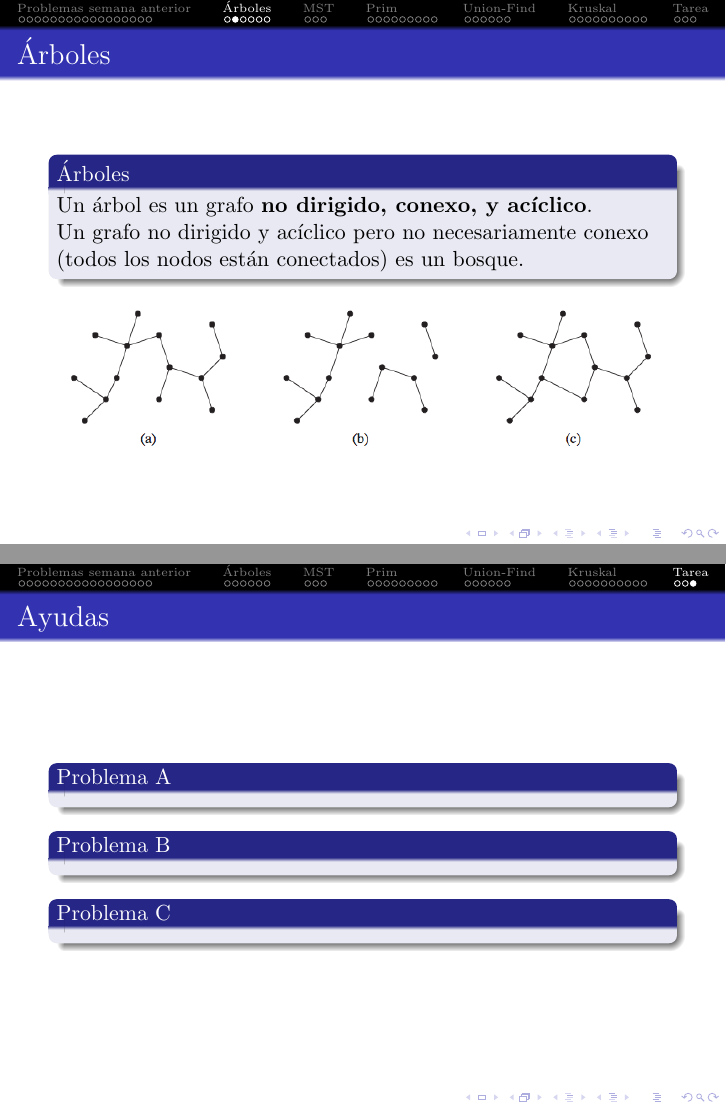
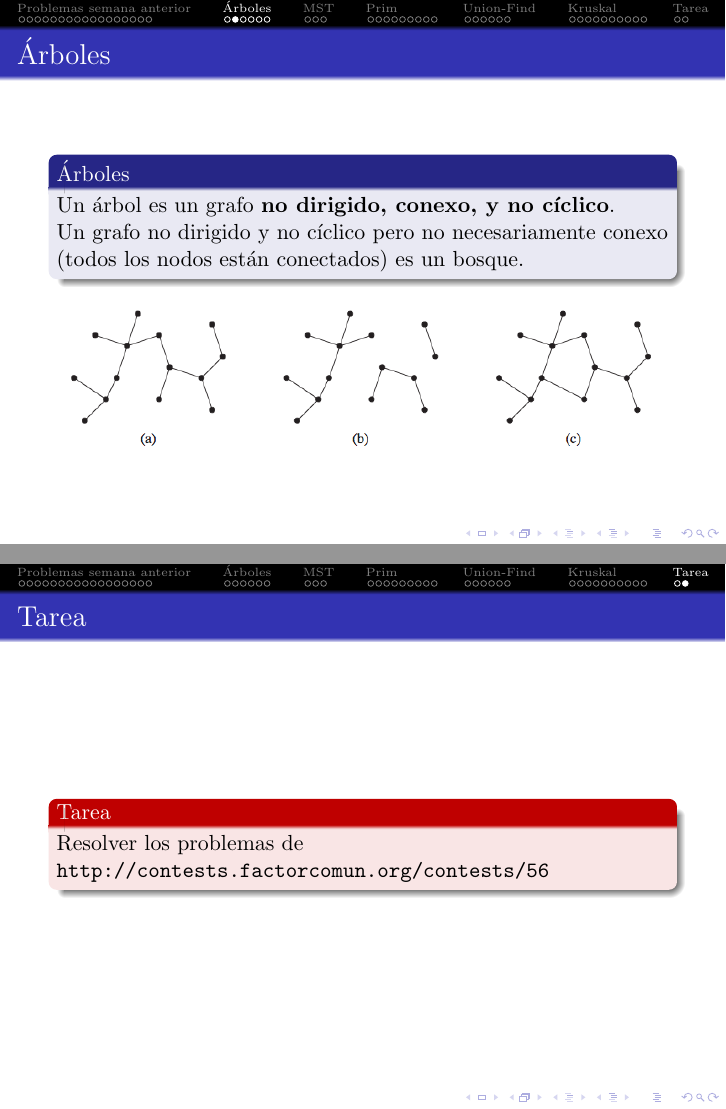
Before and after one commit to anaechavarria/SemilleroProgramacion, LaTeX slides (Diapositivas/10. Árbol de Mínima Expansión/10. Árbol de Mínima Expansión.tex): pages 21 and 58 of 58 before the commit and pages 21 and 57 of 57 after it, joined at a grey line. Compiled offline with pdfLaTeX.

Commit message:
Adding homework link

```diff
--- a/Diapositivas/10. Árbol de Mínima Expansión/10. Árbol de Mínima Expansión.tex
+++ b/Diapositivas/10. Árbol de Mínima Expansión/10. Árbol de Mínima Expansión.tex
@@ -279,8 +279,8 @@
 	\begin{frame}
 		\frametitle{Árboles}
 		\begin{block}{Árboles}
-			Un árbol es un grafo \textbf{no dirigido, conexo, y acíclico}.\\
-			Un grafo no dirigido y acíclico pero no necesariamente conexo (todos los nodos están conectados) es un bosque.
+			Un árbol es un grafo \textbf{no dirigido, conexo, y no cíclico}.\\
+			Un grafo no dirigido y no cíclico pero no necesariamente conexo (todos los nodos están conectados) es un bosque.
 		\end{block}
 		\includegraphics[width = 1\textwidth]{Tree.png}
 	\end{frame}
@@ -596,21 +596,8 @@
 	\begin{frame}[fragile]
 		\frametitle{Tarea}
 		\begin{alertblock}{Tarea}
-			Resolver los problemas de \url{}
+			Resolver los problemas de \url{http://contests.factorcomun.org/contests/56}
 		\end{alertblock}
 	\end{frame}
 
-	\begin{frame}[fragile]
-		\frametitle{Ayudas}
-		\begin{block}{Problema A}
-
-		\end{block}
-		\begin{block}{Problema B}
-
-		\end{block}
-		\begin{block}{Problema C}
-
-		\end{block}
-	\end{frame}
-
 \end{document}
```
Also changed, not shown: Diapositivas/10. Árbol de Mínima Expansión/10. Árbol de Mínima Expansión.pdf, Diapositivas/10. Árbol de Mínima Expansión/10. Árbol de Mínima Expansión.tex (2 more changed lines).
